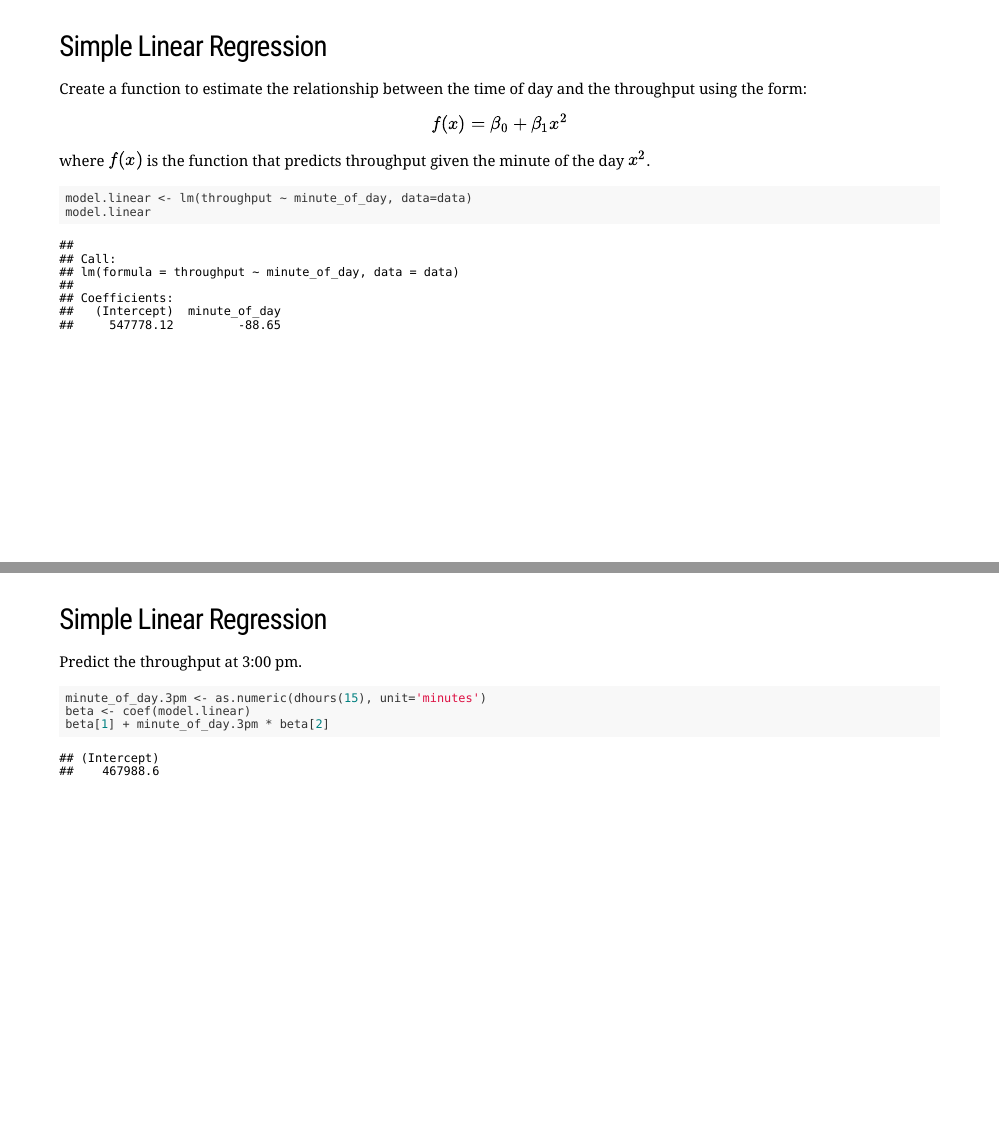
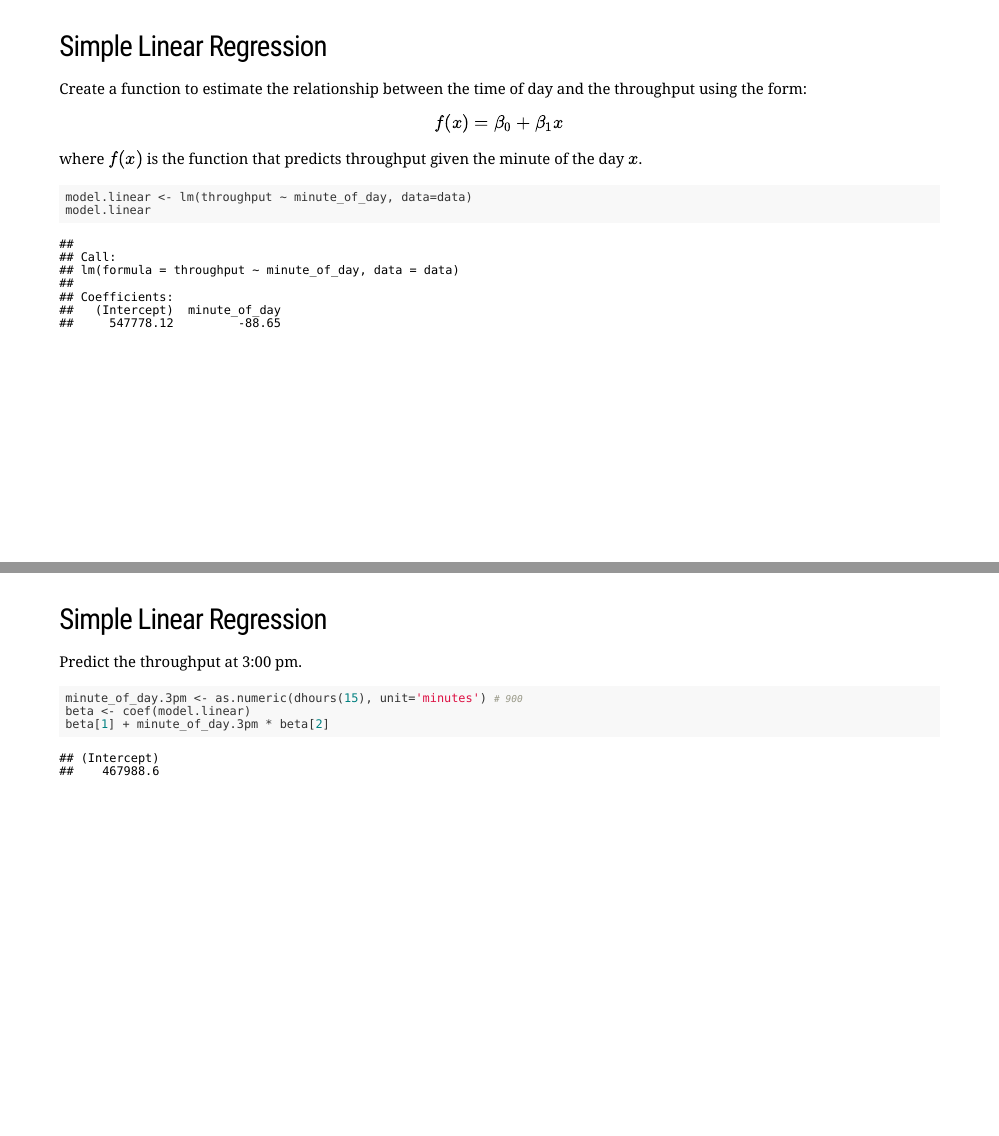
Before and after one commit to bkayser/linear-regression-workshop, an R Markdown document (Workshop.Rmd): pages 11 and 12 of 72, joined at a grey line. The pictures show the slides in the output file Workshop.html that the author committed with the source; the slides are laid out offline by our stand-in for remark.js, each with all of its steps uncovered, in fonts that may differ from those the slides ask for, and without slide numbers, shadows or browser add-ons.

Commit message:
fix expressions

````diff
--- a/Workshop.Rmd
+++ b/Workshop.Rmd
@@ -154,9 +154,9 @@ layout: true
 Create a function to estimate the relationship between the time of day and the throughput using the form:
 
 $$
-f(x) = \beta_0 +\beta_1x^2
+f(x) = \beta_0 +\beta_1x
 $$
-where $f(x)$ is the function that predicts throughput given the minute of the day $x^2$.
+where $f(x)$ is the function that predicts throughput given the minute of the day $x$.
 
 --
 
@@ -169,7 +169,7 @@ model.linear
 Predict the throughput at 3:00 pm.
 
 ```{r}
-minute_of_day.3pm <- as.numeric(dhours(15), unit='minutes')
+minute_of_day.3pm <- as.numeric(dhours(15), unit='minutes') # 900
 beta <- coef(model.linear)
 beta[1] + minute_of_day.3pm * beta[2]
 ```
````
Also changed, not shown: Workshop.html, Workshop.nb.html.
